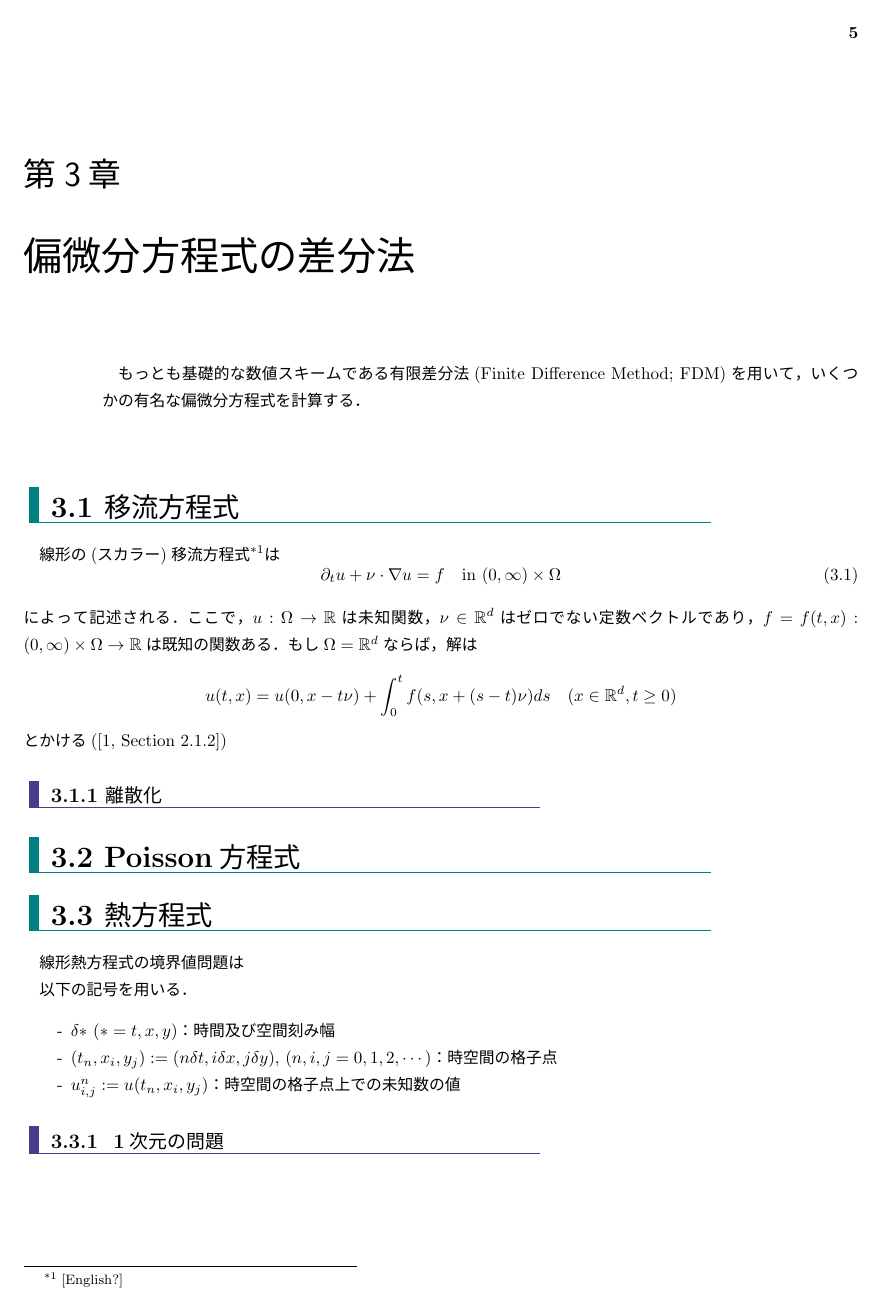
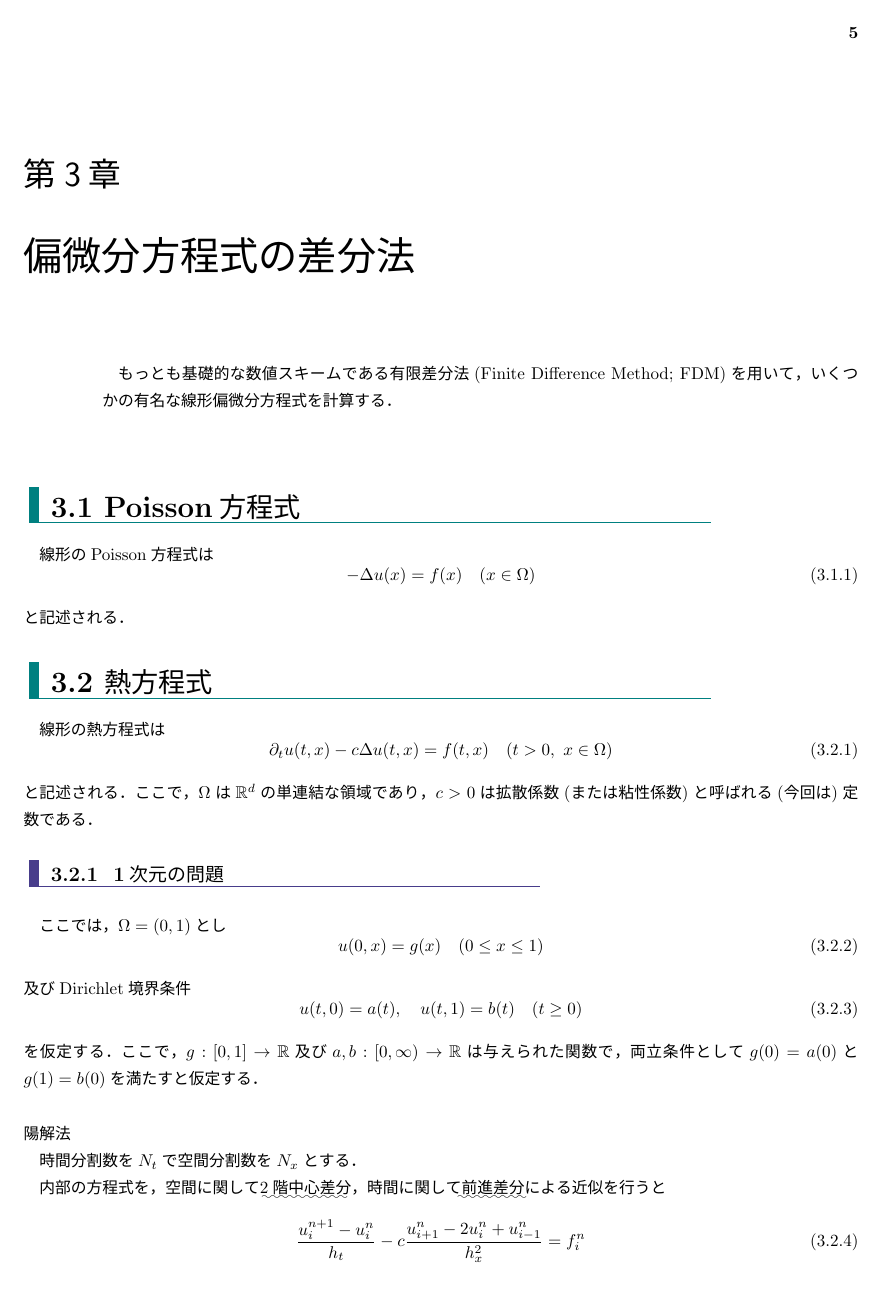
Before and after one commit to TokinagaNamba/handbook, a LaTeX book (article/article.tex, which reads article/fdm_pde.tex): page 7 of 14 before the commit and page 7 of 15 after it. The pictures show the PDF file article/article.pdf that the author committed with the source.

Commit message:
部分的に更新しました．

```diff
--- a/article/fdm_pde.tex
+++ b/article/fdm_pde.tex
@@ -1,2 +1,3 @@
 \chapter{偏微分方程式の差分法}
+%% abstract %%
 \begin{abstract}
@@ -4,18 +5,73 @@
 \end{abstract}
 
-\section{移流方程式}
-線形の(スカラー)移流方程式\footnote{[English?]}は
+
+%% Poisson %%
+\section{Poisson方程式}
+線形のPoisson方程式は
 \begin{equation}
-\partial_t u+\nu\cdot\nabla u=f\quad\text{in $(0,\infty)\times\Omega$}
+\label{e:poisson}
+-\Delta u(x)=f(x)\quad(x\in\Omega)
 \end{equation}
-によって記述される．
-ここで，$u:\Omega\to\mathbb{R}$は未知関数，$\nu\in\mathbb{R}^d$はゼロでない定数ベクトルであり，$f=f(t,x):(0,\infty)\times\Omega\to\mathbb{R}$は既知の関数ある．もし$\Omega=\mathbb{R}^d$ならば，解は
-$$
-u(t,x)=u(0,x-t\nu)+\int_0^t f(s,x+(s-t)\nu)ds\quad(x\in\mathbb{R}^d,t\ge0)
-$$
-とかける(\cite[Section 2.1.2]{evans})
+と記述される．
 
-\subsection{離散化}
+%
+%\subsection{Helmholtz方程式}
+%Helmholtz方程式
+%\begin{equation}
+%\label{e:helmholtz}
+%-\Delta u(x)=\lambda u(x)\quad(x\in\Omega)
+%\end{equation}
 
 
-\section{Poisson方程式}
+
+%% heat %%
+\section{熱方程式}
+線形の熱方程式は
+\begin{equation}
+\label{e:heat}
+\partial_t u(t,x)-c\Delta u(t,x)=f(t,x)\quad(t>0,\ x\in\Omega)
+\end{equation}
+と記述される．ここで，$\Omega$は$\mathbb{R}^d$の単連結な領域であり，$c>0$は拡散係数(または粘性係数)と呼ばれる(今回は)定数である．
+
+
+\subsection{ 1次元の問題}
+ここでは，$\Omega=(0,1)$とし
+\begin{equation}
+u(0,x)=g(x)\quad(0\le x\le1)
+\end{equation}
+及びDirichlet境界条件
+\begin{equation}
+u(t,0)=a(t),\quad u(t,1)=b(t)\quad(t\ge0)
+\end{equation}
+を仮定する．
+ここで，$g:[0,1]\to\mathbb{R}$及び$a,b:[0,\infty)\to\mathbb{R}$は与えられた関数で，両立条件として$g(0)=a(0)$と$g(1)=b(0)$を満たすと仮定する．
+
+\subsubsection{陽解法}
+時間分割数を$N_t$で空間分割数を$N_x$とする．
+
+内部の方程式を，空間に関して\uwave{2階中心差分}，時間に関して\uwave{前進差分}による近似を行うと
+\begin{equation}
+\label{e:heat1d}
+\frac{u^{n+1}_{i}-u^{n}_{i}}{h_t}-c\frac{u^{n}_{i+1}-2u^{n}_{i}+u^{n}_{i-1}}{h_x^{2}}=f_i^n
+\end{equation}
+を得る．ただし，$u_i^n:=u(nh_t,ih_x)$かつ$f_i^n:=f(nh_t,ih_x)$としている．(離散)方程式\eqref{e:heat1d}は
+$$
+u^{n+1}_{i}=\lambda u^{n}_{i+1}+(1-2\lambda)u^{n}_{i}+\lambda u^{n}_{i-1}
+$$
+と書き換えられる．ここで，$\lambda:=ch_t/h_x^{2}$である．
+
+
+\subsubsection{陰解法}
+
+
+\subsection{2次元の問題}
+
+
+
+\subsection{問題}
+すぐに思い浮かぶ問題としては例えば次がある．
+\begin{itemize}
+\item Neumann境界条件を課した場合はどうなるか．
+\item 拡散係数が定数でない場合，すなわち
+$$
+u_t(t,x)-\divergence(c(t,x)\nabla u(t,x))=f(t,x)\quad(t>0,\ x\in\Omega)
@@ -28,29 +86,28 @@ $$
-線形熱方程式の境界値問題は
 
 
-以下の記号を用いる．
-\begin{itemize}
-\item[-] $\delta \ast$ ($\ast=t,x,y$)：時間及び空間刻み幅
-\item[-] $(t_n ,x_i ,y_j):=(n \delta t,i \delta x,j \delta y)$, ($n,i,j=0,1,2,\cdots$)：時空間の格子点
-\item[-] $u^{n}_{i,j}:=u(t_n, x_i, y_j)$：時空間の格子点上での未知数の値
-\end{itemize}
+%% wave %%
+\section{波動方程式}
+線形の波動方程式は
+\begin{equation}
+\label{e:wave}
+u_{tt}u(t,x)-c^2\Delta u(t,x)=f(t,x)\quad(t>0,\ x\in\Omega)
+\end{equation}
+と記述される．
+
 
 \subsection{ 1次元の問題}
-1次元の線形熱方程式に対する周期境界値問題を考える:
+初期条件として
 \begin{equation}
-\label{e:heat1d}
-	\begin{cases}
-		u_t(t,x)-cu_{xx}(t,x)=f(t,x)\quad&(t>0,\ 0<x<1)\\
-		u(0,x)=g(x)\quad&(0\le x\le 1)\\
-		u(t,0)=u(t,1)\quad&(t\ge0).
-	\end{cases}
+\label{e:waveinitial}
+u(0,x)=g_1(x),\quad u_t(0,x)=g_2(x)\quad(0\le x\le 1)
 \end{equation}
+及びDirichlet境界条件
+\begin{equation}
+\label{e:wave1ddirichlet}
+u(t,0)=a(t),\quad u(t,1)=b(t)\quad(t\ge0)
+\end{equation}
+を仮定する．
 
 \subsubsection{陽解法}
 内部の方程式は，
 $$
-\frac{u^{n+1}_{i}-u^{n}_{i}}{\delta t}-c\frac{u^{n}_{i+1}-2u^{n}_{i}+u^{n}_{i-1}}{(\delta x)^{2}}=0
-$$
-すなわち，
-$$
-u^{n+1}_{i}=\lambda u^{n}_{i+1}+(1-2\lambda)u^{n}_{i}+\lambda u^{n}_{i-1}
@@ -66,26 +114,4 @@ $$
-以下の記号を用いる．
-\begin{itemize}
-\item[-] $\delta \ast$ ($\ast=t,x,y$)：時間及び空間刻み幅
-\item[-] $(t_n ,x_i ,y_j):=(n \delta t,i \delta x,j \delta y)$, ($n,i,j=0,1,2,\cdots$)：時空間の格子点
-\item[-] $u^{n}_{i,j}:=u(t_n, x_i, y_j)$：時空間の格子点上での未知数の値
-\item[-]
-\end{itemize}
-
-\subsection{ 1次元の問題}
-次の波動方程式に対するDirichlet境界値問題(固定境界値問題)を数値計算することを考える．
-\begin{equation}
-\label{e:wave1d}
-	\begin{cases}
-		\partial_{tt}u(t,x)-c^{2}\partial_{xx}u(t,x)=0\quad&\text{for $(t,x)\in(0,\infty)\times(0,1)$,}\\
-		u(0,x)=\phi(x),\quad \partial_{t}u(0,x)=\psi(x)\quad&\text{for $x\in[0,1]$,}\\
-		u(t,0)=u(t,1)=0\quad&\text{for $t\in[0,\infty)$.}
-	\end{cases}
-\end{equation}
-
-\subsubsection{陽解法}
-内部の方程式は，
-$$
-\frac{u^{n+1}_{i}-2u^{n}_{i}+u^{n-1}_{i}}{(\delta t)^{2}}-c^{2}\frac{u^{n}_{i+1}-2u^{n}_{i}+u^{n}_{i-1}}{(\delta x)^{2}}=0
+\frac{u^{n+1}_{i}-2u^{n}_{i}+u^{n-1}_{i}}{(\delta t)^{2}}-c^{2}\frac{u^{n}_{i+1}-2u^{n}_{i}+u^{n}_{i-1}}{(\delta x)^{2}}=f
 $$
 すなわち，
 $$
@@ -104,8 +130,7 @@ $$
 で決まる．ここで，$\Phi_{i}:=\phi(x_i)$及び$\Psi_{i}:=\psi(x_i)$である．なお，境界条件は$u^{n}_{0}=u^{n}_{N}=0$で決まる．
 
 \subsection{2次元の問題}
-正方領域上の波動方程式に対するDirichlet境界値問題(固定境界値問題)を数値計算することを考える．
+正方領域$\Omega=(0,1)\times(0,1)$上の波動方程式\eqref{e:wave}-\eqref{e:waveinitial}に対するDirichlet境界値問題(固定境界値問題)
 \begin{equation}
-\label{e:wave2d}
-	\begin{cases}
-		\partial_{tt}u(t,x,y)-c^{2}\Delta u(t,x,y)=0\quad&\text{for $(t,x,y)\in(0,\infty)\times(0,1)\times(0,1)$,}\\
+\label{e:wavedirichlet}
+u(t,x)=a(t,x)\quad(t\ge0,\ x\in\partial\Omega)
@@ -115,6 +137,8 @@ $$
 \end{equation}
+を考える．
 
-\subsection{陽解法}
+
+\subsubsection{陽解法}
 
 
 内部の方程式は
@@ -128,0 +159 @@ $$
+u_{tt}(t,x)-\divergence(c(t,x)\nabla u(t,x))=f(t,x)\quad(t>0,\ x\in\Omega)
@@ -128,0 +170,6 @@ $$
+\partial_t u(t,x)+\nu\cdot\nabla u(t,x)=f(t,x)\quad(t>0,\ x\in\Omega)
+\end{equation}
+によって記述される．
+ここで，$u:\Omega\to\mathbb{R}$は未知関数，$\nu\in\mathbb{R}^d$はゼロでない定数ベクトルであり，$f=f(t,x):(0,\infty)\times\Omega\to\mathbb{R}$は既知の関数ある．もし$\Omega=\mathbb{R}^d$ならば，解は
+$$
+u(t,x)=u(0,x-t\nu)+\int_0^t f(s,x+(s-t)\nu)ds\quad(x\in\mathbb{R}^d,t\ge0)
@@ -135,0 +188 @@ $$
+u_t(t,x)-c\Delta u(t,x)+\nu\cdot\nabla u(t,x)=f(t,x)\quad(t>0,\ x\in\Omega)
@@ -136,3 +198,12 @@ $$
+u_t(t,x)+\nabla(\nu(t,x) u(t,x))=f(t,x)\quad(t>0,\ x\in\Omega)
+$$
+の場合はどうなるか．ただし，$\nu$は既知のスカラー値関数である．
+\item \eqref{e:advectiondiffusion}において移流係数または/及び拡散係数が定数でない場合\footnote{Fokker-Plank方程式と呼ばれる．}，すなわち
+$$
+u_t(t,x)-\divergence(c(t,x)\nabla u(t,x))+\nabla(\nu(t,x)u(t,x))=f(t,x)\quad(t>0,\ x\in\Omega)
+$$
+の場合はどうなるか．ただし，$\nu$は既知のスカラー値関数である．
+\end{itemize}
 
 
 
```
Also changed, not shown: article/article.tex (+46 -32 lines), article/pde.tex (+1 -0 lines), article/article.pdf, article/fdm_pde.tex (54 more changed lines), 4 other files.
